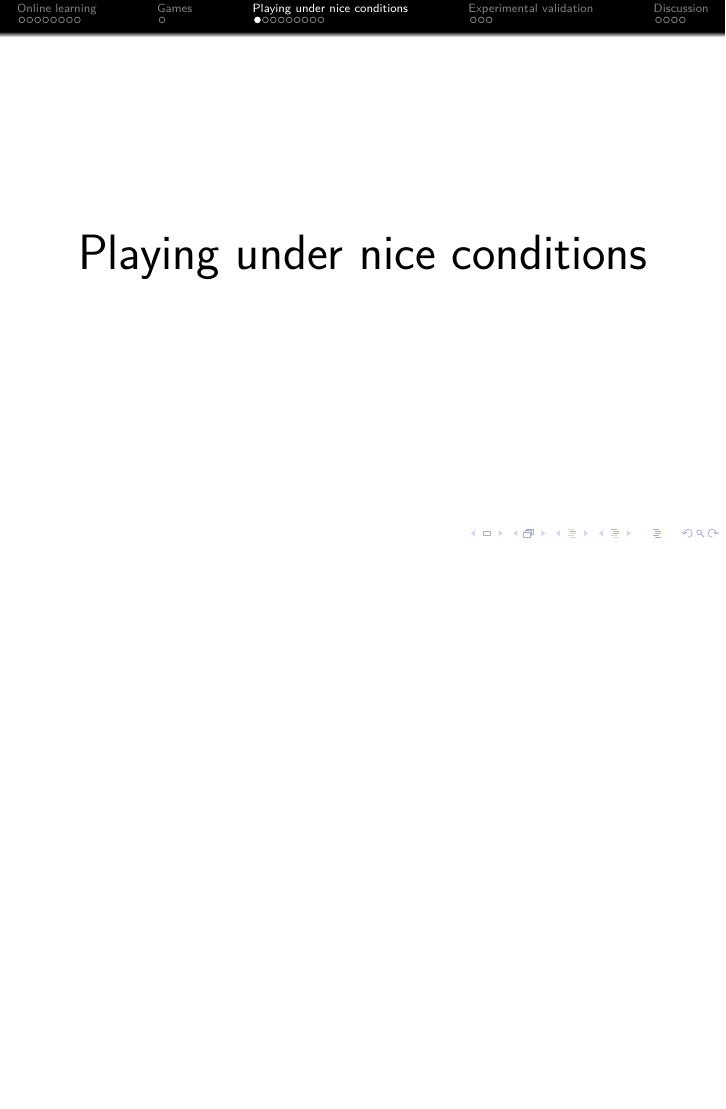
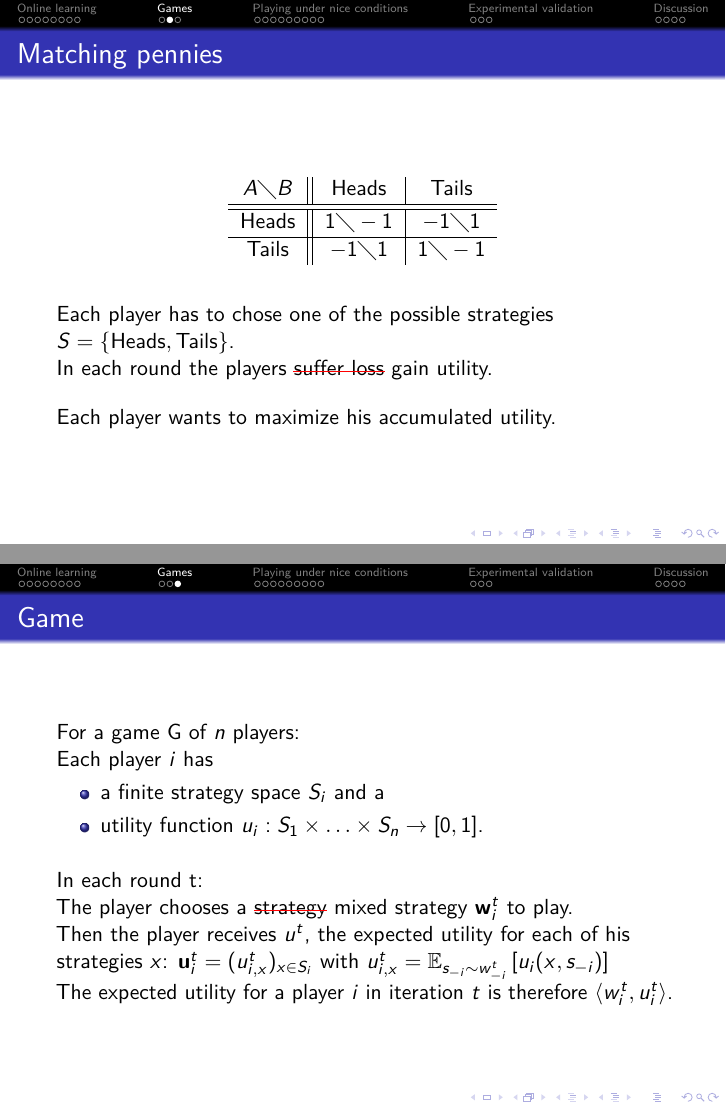
Before and after one commit to MalteSchledjewski/Fast-Convergence-of-Regularized-Learning-in-Games-Talk, LaTeX slides (master.tex): page 37 of 67 before the commit and pages 40 and 44 of 75 after it, the two joined at a grey line, the shorter picture padded with empty space. Compiled offline with pdfLaTeX.

Commit message:
Almost ready

```diff
--- a/master.tex
+++ b/master.tex
@@ -20,7 +20,9 @@
 \usepackage{graphicx}
 \usepackage{subfigure}
 \hypersetup{pdfstartview={Fit}}
+\usepackage{xparse}
 \usepackage{soul}
+\usepackage{xcolor}
 
 \newcommand{\E}{\mathbb{E}}
 \newcommand{\abs}[1]{\vert{#1}\vert}
@@ -235,8 +253,46 @@
 		\Huge Games
 	\end{center}
 \end{frame}
-% Games
-  % matching pennies
+
+\subsection{Matching pennies}
+\begin{frame}[c]
+		\frametitle{Matching pennies}
+	\begin{center}
+
+
+		\begin{tabular}{c||c|c}
+			$A\diagdown B$ & Heads & Tails \\ \hline \hline
+			Heads & $1\diagdown -1$ & $-1\diagdown 1$ \\ \hline
+			Tails & $-1\diagdown 1$ & $1\diagdown -1$
+		\end{tabular}
+	\end{center}
+		\pause
+
+		\vspace{1em}
+		Each player has to chose one of the possible strategies $S = \left\lbrace \text{Heads}, \text{Tails} \right\rbrace$. \\ \pause
+		In each round the players \sotwo[red]{suffer loss} gain utility.\\ \pause
+		\vspace{1em}
+		Each player wants to maximize his accumulated utility.
+\end{frame}
+
+
+
+\subsection{Game model}
+\begin{frame}
+	\frametitle{Game}
+	For a game G of $n$ players:\\
+	Each player $i$ has
+	\begin{itemize}
+		\item a finite strategy space $S_i$ and a
+		\item utility function $u_i : S_1 \times \ldots \times S_n \rightarrow [0,1]$.
+	\end{itemize}\pause
+	\vspace{1em}
+	In each round t:\\
+	The player chooses a \sotwo[red]{strategy} mixed strategy $\vec{w}^t_i$ to play. \\ \pause
+	Then the player receives $u^t$, the expected utility for each of his strategies $x$: $\mathbf{u}^t_i = (u^t_{i,x})_{x \in S_i} $ with $ u^t_{i,x} = \mathbb{E}_{s_{-i} \sim w^t_{-i}} \left[u_i(x,s_{-i})\right] $ \pause \\
+	The expected utility for a player $i$ in iteration $t$ is therefore  $ \left\langle w^t_{i},u^t_{i}\right\rangle $.
+
+\end{frame}
   % theoretical model
   % played against adversarial environment
 
```
Also changed, not shown: master.tex (25 more changed lines).
